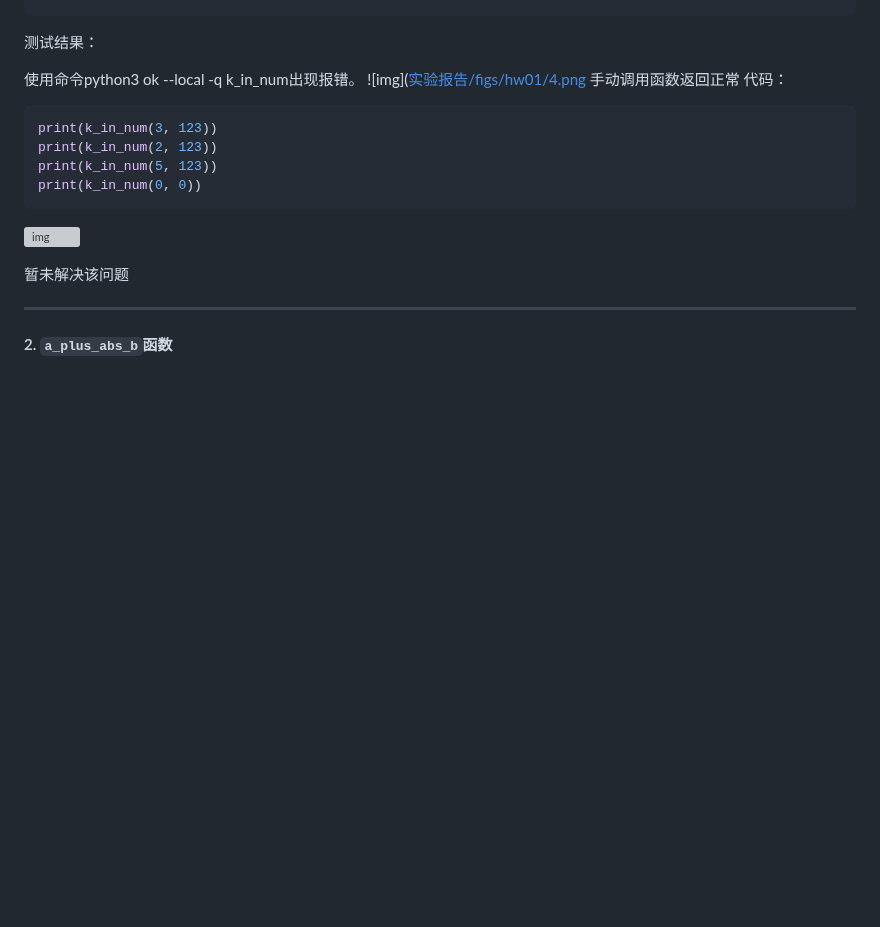
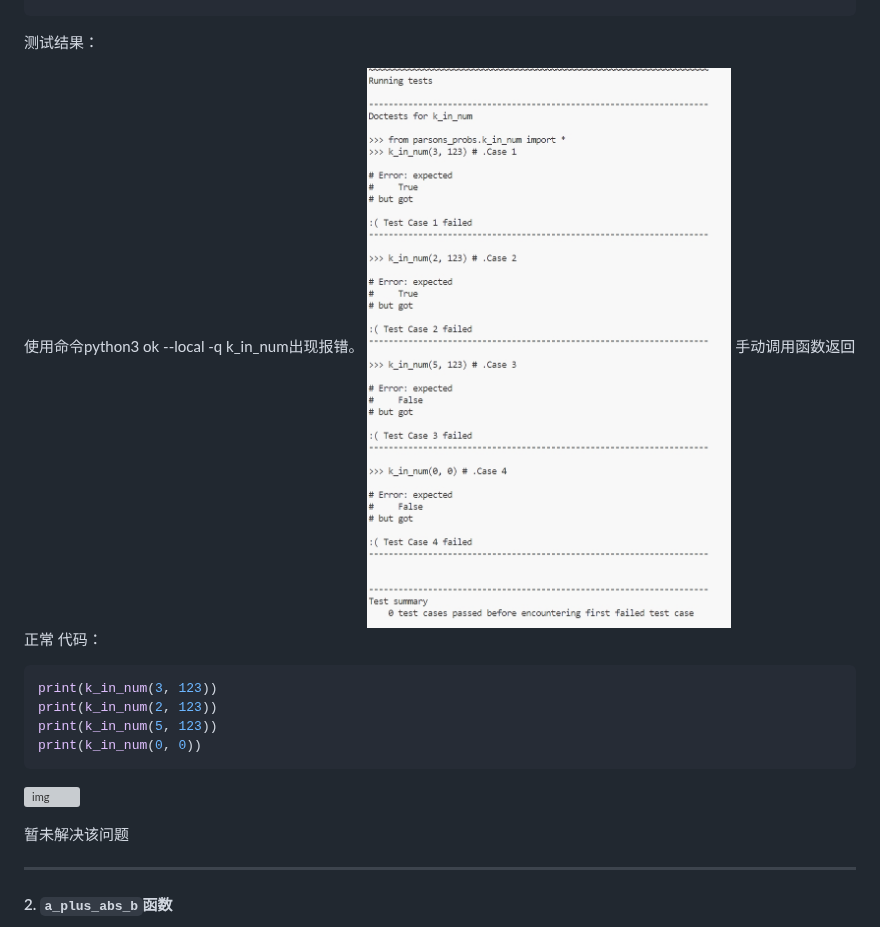
Before and after one commit to Victor-Tau/cs61a, a Markdown page: 实验报告/hw01.md, the part around the change. Rendered like a GitHub page; blank space fills up the shorter version; grey boxes are pictures that could not be loaded.

```diff
--- a/实验报告/hw01.md
+++ b/实验报告/hw01.md
@@ -75,7 +75,7 @@ def k_in_num(k, num):
 测试结果：
 
 使用命令python3 ok --local -q k_in_num出现报错。
-![img]([实验报告/figs/hw01/4.png](https://github.com/Victor-Tau/cs61a/blob/master/%E5%AE%9E%E9%AA%8C%E6%8A%A5%E5%91%8A/figs/hw01/4.png)
+![img](https://github.com/Victor-Tau/cs61a/blob/master/%E5%AE%9E%E9%AA%8C%E6%8A%A5%E5%91%8A/figs/hw01/4.png)
 手动调用函数返回正常
 代码：
 
```
